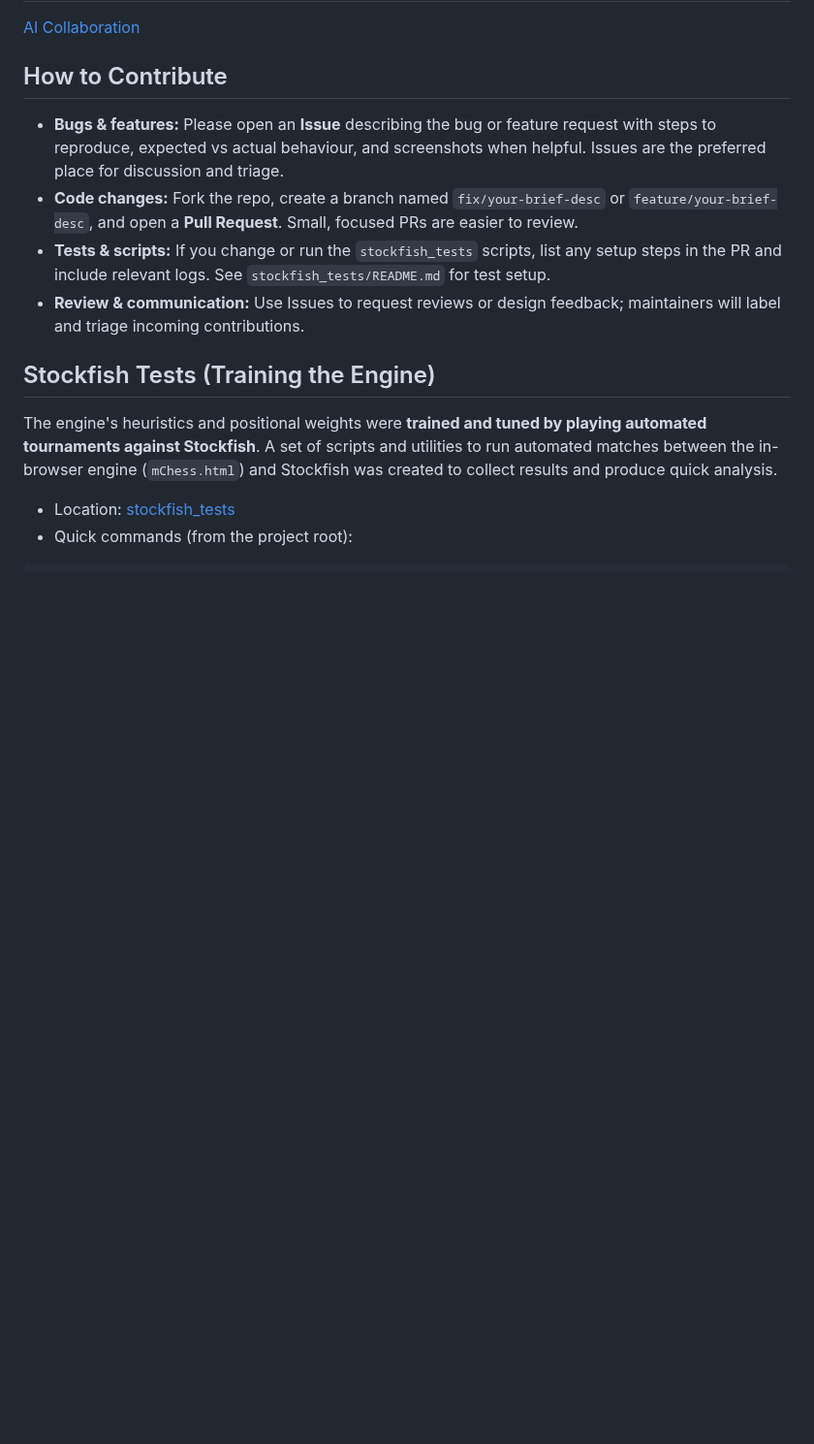
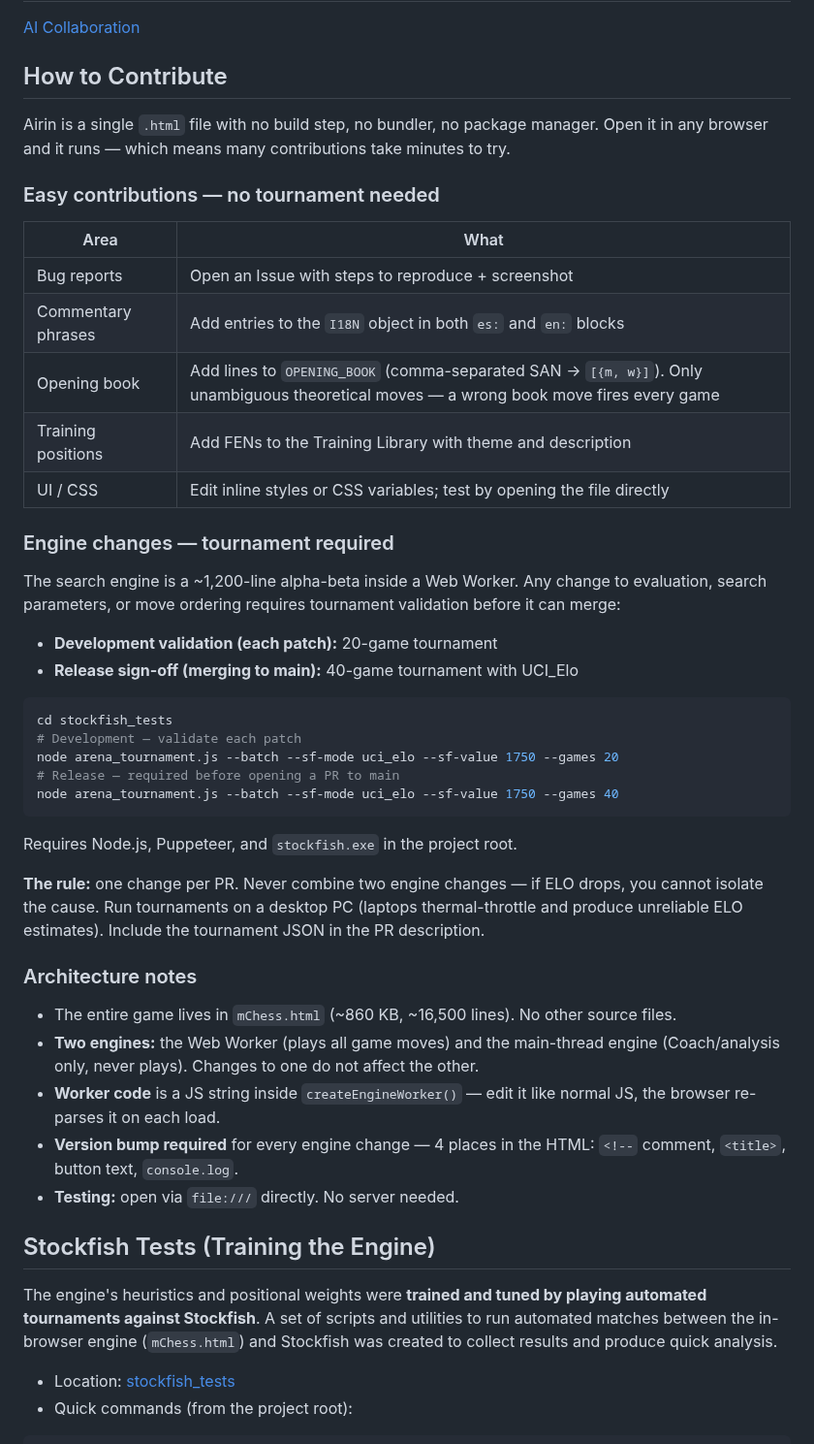
Before and after one commit to vafran/mchess, a Markdown page: README.md, the part around the change. Shown at 97% size. Drawn GitHub-style; blank space fills up the shorter version.

Commit message:
docs: update contribution guidelines for clarity and ease of access

````diff
--- a/README.md
+++ b/README.md
@@ -584,10 +584,44 @@ ES2017+ required. Tested on Chrome 90+, Firefox 88+, Safari 14+.
 
 ## How to Contribute
 
-- **Bugs & features:** Please open an **Issue** describing the bug or feature request with steps to reproduce, expected vs actual behaviour, and screenshots when helpful. Issues are the preferred place for discussion and triage.
-- **Code changes:** Fork the repo, create a branch named `fix/your-brief-desc` or `feature/your-brief-desc`, and open a **Pull Request**. Small, focused PRs are easier to review.
-- **Tests & scripts:** If you change or run the `stockfish_tests` scripts, list any setup steps in the PR and include relevant logs. See `stockfish_tests/README.md` for test setup.
-- **Review & communication:** Use Issues to request reviews or design feedback; maintainers will label and triage incoming contributions.
+Airin is a single `.html` file with no build step, no bundler, no package manager. Open it in any browser and it runs — which means many contributions take minutes to try.
+
+### Easy contributions — no tournament needed
+
+| Area | What |
+|---|---|
+| Bug reports | Open an Issue with steps to reproduce + screenshot |
+| Commentary phrases | Add entries to the `I18N` object in both `es:` and `en:` blocks |
+| Opening book | Add lines to `OPENING_BOOK` (comma-separated SAN → `[{m, w}]`). Only unambiguous theoretical moves — a wrong book move fires every game |
+| Training positions | Add FENs to the Training Library with theme and description |
+| UI / CSS | Edit inline styles or CSS variables; test by opening the file directly |
+
+### Engine changes — tournament required
+
+The search engine is a ~1,200-line alpha-beta inside a Web Worker. Any change to evaluation, search parameters, or move ordering requires tournament validation before it can merge:
+
+- **Development validation (each patch):** 20-game tournament
+- **Release sign-off (merging to main):** 40-game tournament with UCI_Elo
+
+```bash
+cd stockfish_tests
+# Development — validate each patch
+node arena_tournament.js --batch --sf-mode uci_elo --sf-value 1750 --games 20
+# Release — required before opening a PR to main
+node arena_tournament.js --batch --sf-mode uci_elo --sf-value 1750 --games 40
+```
+
+Requires Node.js, Puppeteer, and `stockfish.exe` in the project root.
+
+**The rule:** one change per PR. Never combine two engine changes — if ELO drops, you cannot isolate the cause. Run tournaments on a desktop PC (laptops thermal-throttle and produce unreliable ELO estimates). Include the tournament JSON in the PR description.
+
+### Architecture notes
+
+- The entire game lives in `mChess.html` (~860 KB, ~16,500 lines). No other source files.
+- **Two engines:** the Web Worker (plays all game moves) and the main-thread engine (Coach/analysis only, never plays). Changes to one do not affect the other.
+- **Worker code** is a JS string inside `createEngineWorker()` — edit it like normal JS, the browser re-parses it on each load.
+- **Version bump required** for every engine change — 4 places in the HTML: `<!--` comment, `<title>`, button text, `console.log`.
+- **Testing:** open via `file:///` directly. No server needed.
 
 
 ## Stockfish Tests (Training the Engine)
````
Also changed, not shown: README_es.md (+38 -4 lines).
